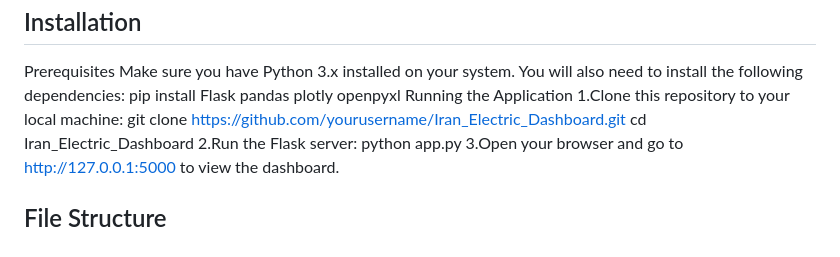
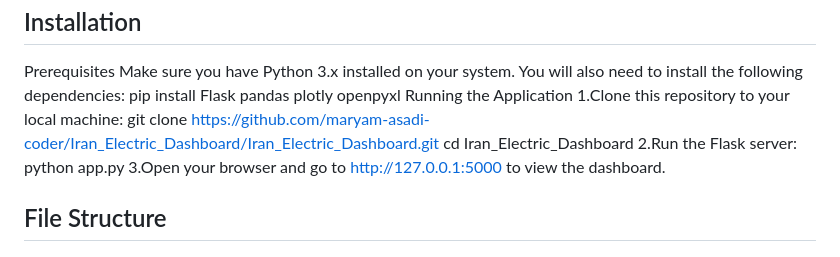
Before and after one commit to maryam-asadi-coder/Iran_Electric_Dashboard, a Markdown page: README.md, the part around the change. Drawn GitHub-style.

```diff
--- a/README.md
+++ b/README.md
@@ -33,7 +33,7 @@ Make sure you have Python 3.x installed on your system. You will also need to in
 pip install Flask pandas plotly openpyxl
 Running the Application
 1.Clone this repository to your local machine:
-git clone https://github.com/yourusername/Iran_Electric_Dashboard.git
+git clone https://github.com/maryam-asadi-coder/Iran_Electric_Dashboard/Iran_Electric_Dashboard.git
 cd Iran_Electric_Dashboard
 2.Run the Flask server:
 python app.py
```
